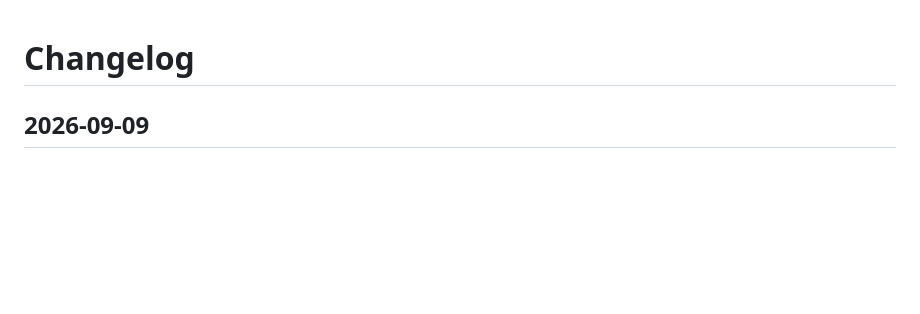
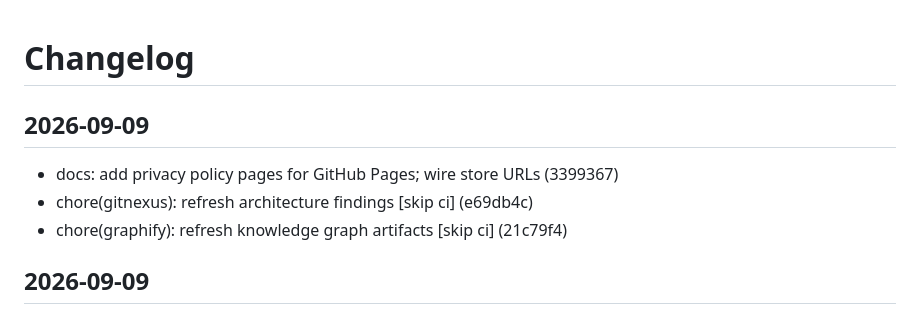
Before and after one commit to AnubisRooster/adaptive-tutor-ios, a Markdown page: CHANGELOG.md, the part around the change. GitHub-like rendering; blank space fills up the shorter version.

Commit message:
chore(changelog): update [skip ci]

```diff
--- a/CHANGELOG.md
+++ b/CHANGELOG.md
@@ -1,4 +1,11 @@
 # Changelog
+
+## 2026-09-09
+
+- docs: add privacy policy pages for GitHub Pages; wire store URLs (3399367)
+- chore(gitnexus): refresh architecture findings [skip ci] (e69db4c)
+- chore(graphify): refresh knowledge graph artifacts [skip ci] (21c79f4)
+
 
 ## 2026-09-09
 
```
